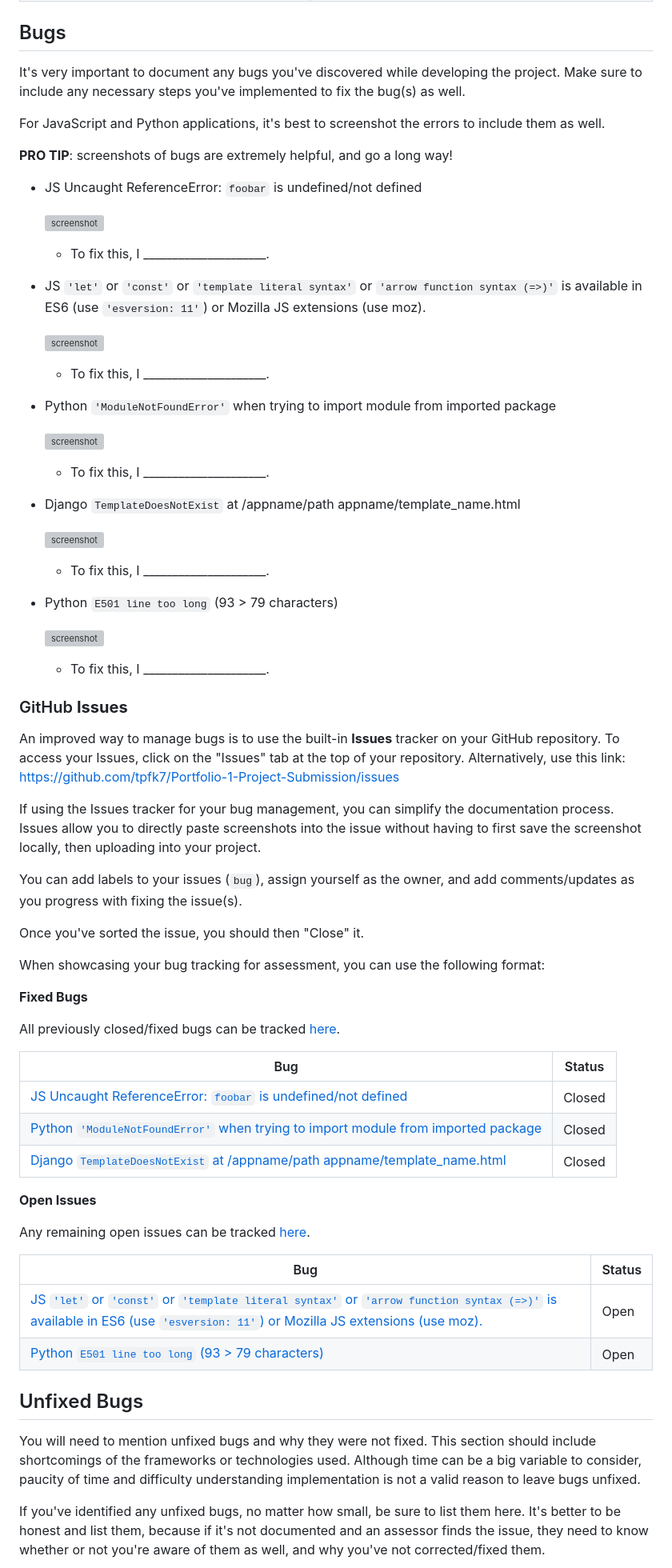
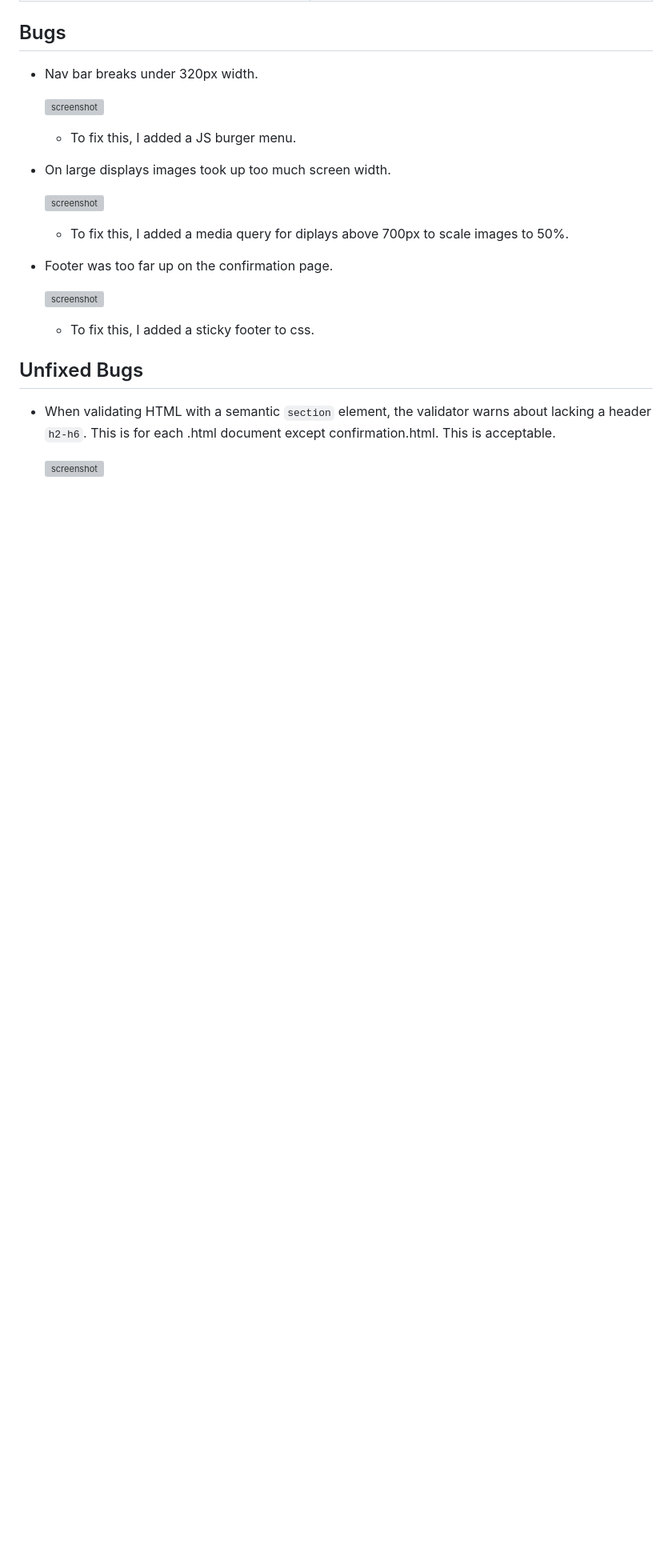
Before and after one commit to tpfk7/Portfolio-1-Project-Submission, a Markdown page: TESTING.md, the part around one of its changes. Shown at 80% size. GitHub-like rendering; blank space fills up the shorter version; grey boxes are pictures that could not be loaded.

Commit message:
Add bugs section to TESTING.md

```diff
--- a/TESTING.md
+++ b/TESTING.md
@@ -119,86 +98,27 @@ from the respective feature.
 
 ## Bugs
 
-It's very important to document any bugs you've discovered while developing the project.
-Make sure to include any necessary steps you've implemented to fix the bug(s) as well.
-
-For JavaScript and Python applications, it's best to screenshot the errors to include them as well.
-
-**PRO TIP**: screenshots of bugs are extremely helpful, and go a long way!
-
-- JS Uncaught ReferenceError: `foobar` is undefined/not defined
+- Nav bar breaks under 320px width.
 
     ![screenshot](documentation/bug01.png)
 
-    - To fix this, I _____________________.
+    - To fix this, I added a JS burger menu.
 
-- JS `'let'` or `'const'` or `'template literal syntax'` or `'arrow function syntax (=>)'` is available in ES6 (use `'esversion: 11'`) or Mozilla JS extensions (use moz).
+- On large displays images took up too much screen width.
 
     ![screenshot](documentation/bug02.png)
 
-    - To fix this, I _____________________.
+    - To fix this, I added a media query for diplays above 700px to scale images to 50%.
 
-- Python `'ModuleNotFoundError'` when trying to import module from imported package
+- Footer was too far up on the confirmation page.
 
     ![screenshot](documentation/bug03.png)
 
-    - To fix this, I _____________________.
-
-- Django `TemplateDoesNotExist` at /appname/path appname/template_name.html
-
-    ![screenshot](documentation/bug04.png)
-
-    - To fix this, I _____________________.
-
-- Python `E501 line too long` (93 > 79 characters)
-
-    ![screenshot](documentation/bug04.png)
-
-    - To fix this, I _____________________.
-
-### GitHub **Issues**
-
-An improved way to manage bugs is to use the built-in **Issues** tracker on your GitHub repository.
-To access your Issues, click on the "Issues" tab at the top of your repository.
-Alternatively, use this link: https://github.com/tpfk7/Portfolio-1-Project-Submission/issues
-
-If using the Issues tracker for your bug management, you can simplify the documentation process.
-Issues allow you to directly paste screenshots into the issue without having to first save the screenshot locally,
-then uploading into your project.
-
-You can add labels to your issues (`bug`), assign yourself as the owner, and add comments/updates as you progress with fixing the issue(s).
-
-Once you've sorted the issue, you should then "Close" it.
-
-When showcasing your bug tracking for assessment, you can use the following format:
-
-**Fixed Bugs**
-
-All previously closed/fixed bugs can be tracked [here](https://github.com/tpfk7/Portfolio-1-Project-Submission/issues?q=is%3Aissue+is%3Aclosed).
-
-| Bug | Status |
-| --- | --- |
-| [JS Uncaught ReferenceError: `foobar` is undefined/not defined](https://github.com/tpfk7/Portfolio-1-Project-Submission/issues/1) | Closed |
-| [Python `'ModuleNotFoundError'` when trying to import module from imported package](https://github.com/tpfk7/Portfolio-1-Project-Submission/issues/2) | Closed |
-| [Django `TemplateDoesNotExist` at /appname/path appname/template_name.html](https://github.com/tpfk7/Portfolio-1-Project-Submission/issues/3) | Closed |
-
-**Open Issues**
-
-Any remaining open issues can be tracked [here](https://github.com/tpfk7/Portfolio-1-Project-Submission/issues).
-
-| Bug | Status |
-| --- | --- |
-| [JS `'let'` or `'const'` or `'template literal syntax'` or `'arrow function syntax (=>)'` is available in ES6 (use `'esversion: 11'`) or Mozilla JS extensions (use moz).](https://github.com/tpfk7/Portfolio-1-Project-Submission/issues/4) | Open |
-| [Python `E501 line too long` (93 > 79 characters)](https://github.com/tpfk7/Portfolio-1-Project-Submission/issues/5) | Open |
+    - To fix this, I added a sticky footer to css.
 
 ## Unfixed Bugs
 
-You will need to mention unfixed bugs and why they were not fixed.
-This section should include shortcomings of the frameworks or technologies used.
-Although time can be a big variable to consider, paucity of time and difficulty understanding
-implementation is not a valid reason to leave bugs unfixed.
+- When validating HTML with a semantic `section` element, the validator warns about lacking a header `h2-h6`. This is for each .html document except confirmation.html. This is acceptable.
 
-If you've identified any unfixed bugs, no matter how small, be sure to list them here.
-It's better to be honest and list them, because if it's not documented and an assessor finds the issue,
-they need to know whether or not you're aware of them as well, and why you've not corrected/fixed them.
+    ![screenshot](documentation/lighthouse-performance/hitstory-macbook-performance.png)
 
```
Also changed, not shown: other parts of TESTING.md (+1 -44 lines).
